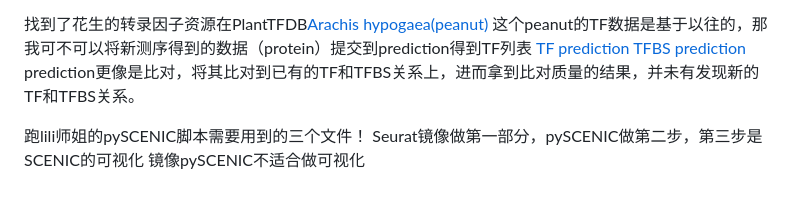
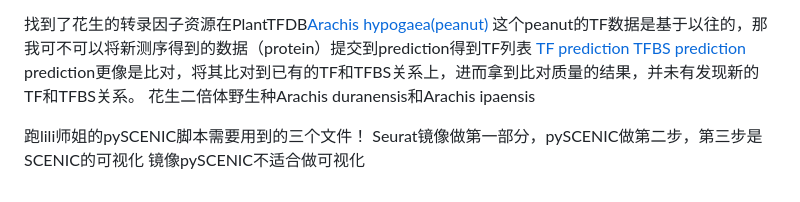
Before and after one commit to ydgenomics/Scripts, a Markdown page: GRN_pySCENIC/learn.md, the part around the change. Rendered like a GitHub page.

Commit message:
refresh learn

```diff
--- a/GRN_pySCENIC/learn.md
+++ b/GRN_pySCENIC/learn.md
@@ -37,6 +37,7 @@ motif 到转录因子（Transcription Factor, TF） 的注释文件。这些文
 [TF prediction](https://planttfdb.gao-lab.org/prediction.php)
 [TFBS prediction](https://plantregmap.gao-lab.org/binding_site_prediction.php)
 prediction更像是比对，将其比对到已有的TF和TFBS关系上，进而拿到比对质量的结果，并未有发现新的TF和TFBS关系。
+花生二倍体野生种Arachis duranensis和Arachis ipaensis
 
 跑lili师姐的pySCENIC脚本需要用到的三个文件！
 Seurat镜像做第一部分，pySCENIC做第二步，第三步是SCENIC的可视化
```
